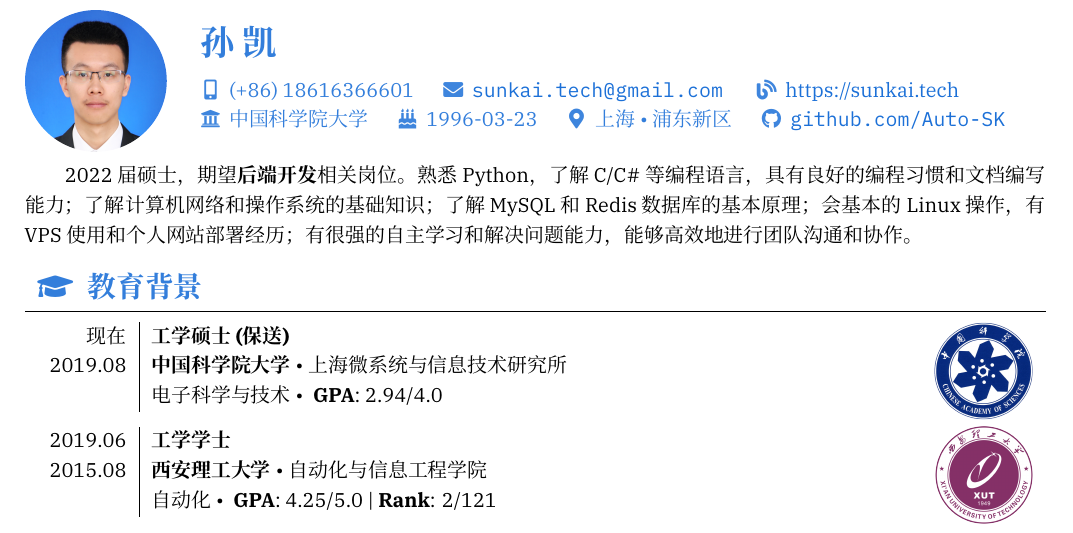
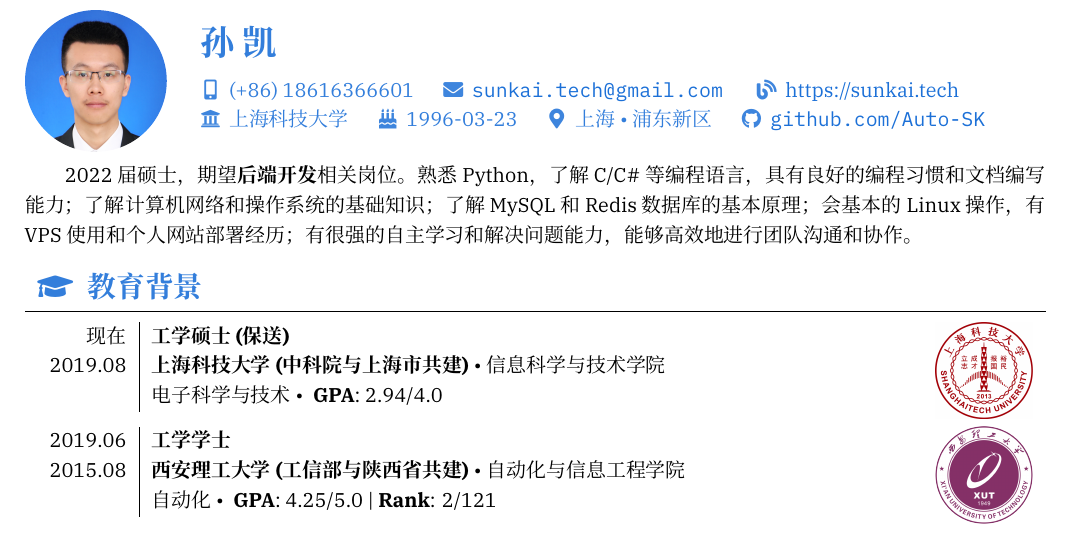
Before and after one commit to Auto-SK/Resume, a LaTeX CV (resume-zh.tex, which reads section_education.tex): part of page 1 of 2, cut so that both start at the same text. Compiled offline with XeLaTeX; a missing font is replaced by an installed copy or a similar font.

Commit message:
🚧 PROGRESS: Change school.

```diff
--- a/resume-zh.tex
+++ b/resume-zh.tex
@@ -31,7 +31,7 @@
   \mobile{(+86) 18616366601}
   \email{sunkai.tech@gmail.com}
   \iconlink{\faBlog}{https://sunkai.tech}{https://sunkai.tech} \\
-  \university{中国科学院大学}
+  \university{上海科技大学}
   % \degree{电子科学与技术 \textbullet 硕士}
   \birthday{1996-03-23}
   \address{上海 \textbullet 浦东新区}
--- a/section_education.tex
+++ b/section_education.tex
@@ -5,18 +5,18 @@
     \education
     {2019.08}
     {工学硕士 (保送)}
-    {中国科学院大学}
-    {上海微系统与信息技术研究所}
+    {上海科技大学 (中科院与上海市共建)}
+    {信息科学与技术学院}
     {电子科学与技术}
     [\textbullet ~ \textbf{GPA}: 2.94/4.0]
-    {pics/logo-ucas.png} {height = 1.72cm}
+    {pics/logo-stu.jpg} {height = 1.7cm}
 
     \separator{0.5ex}
     \education
     {2015.08}
     [2019.06]
     {工学学士}
-    {西安理工大学}
+    {西安理工大学 (工信部与陕西省共建)}
     {自动化与信息工程学院}
     {自动化}
     [\textbullet ~ \textbf{GPA}: 4.25/5.0 | \textbf{Rank}: 2/121]
```
